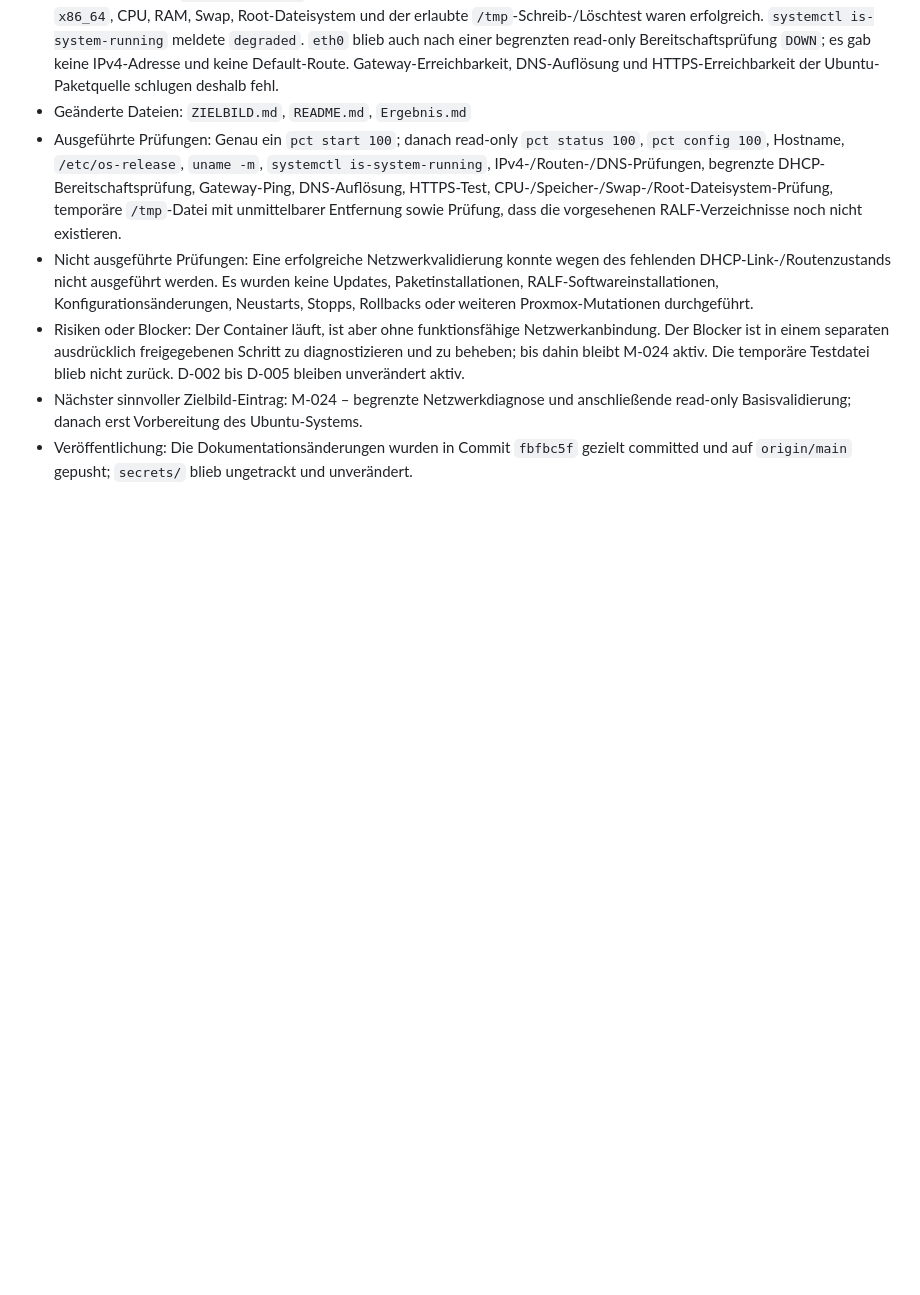
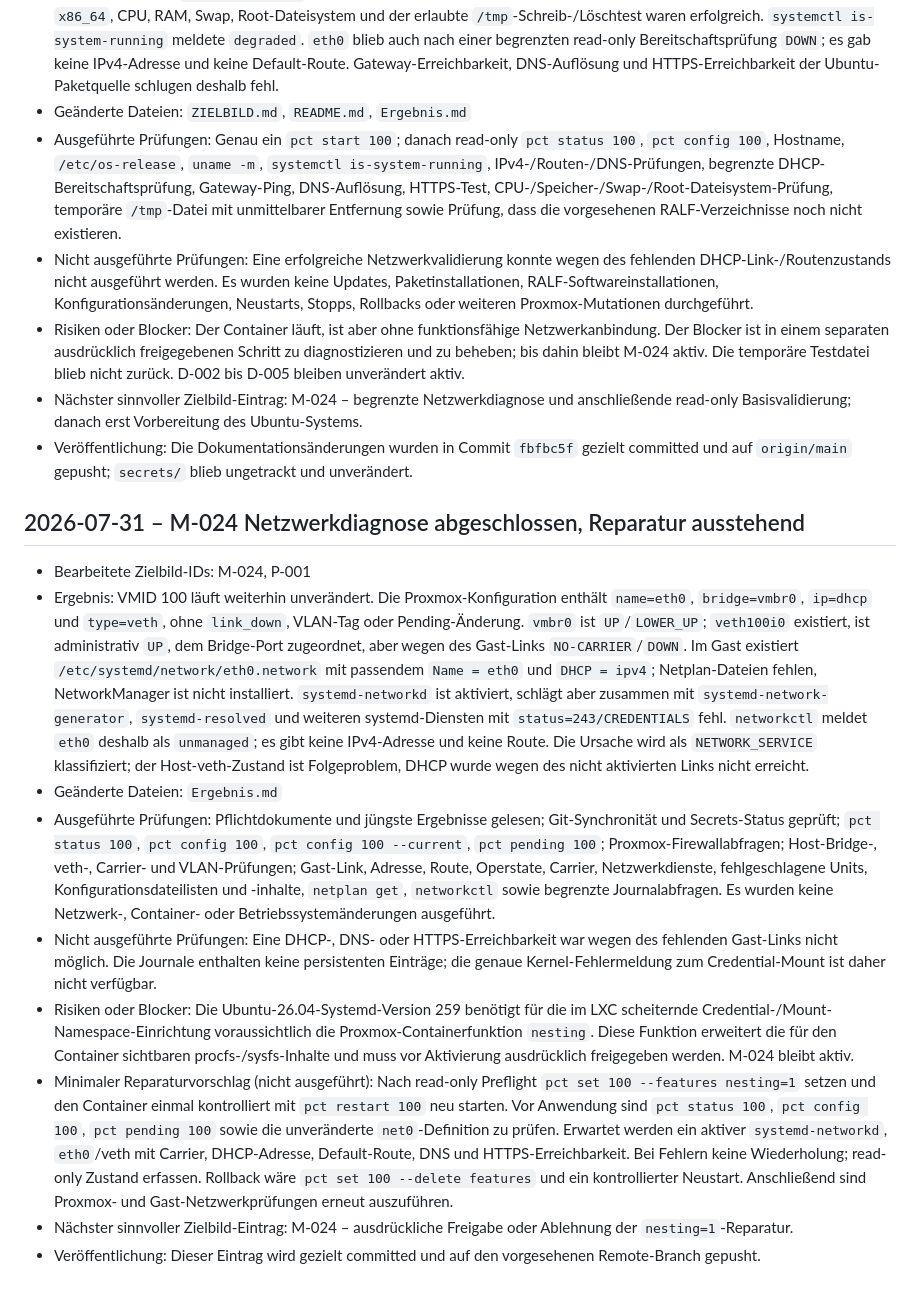
Before and after one commit to default82/RALF, a Markdown page: Ergebnis.md, the part around the change. Drawn GitHub-style; blank space fills up the shorter version.

Commit message:
Dokumentiere Netzwerkdiagnose von VMID 100

```diff
--- a/Ergebnis.md
+++ b/Ergebnis.md
@@ -188,3 +188,15 @@ Diese Datei wird nach jedem Arbeitsdurchlauf erweitert. Bestehende Einträge ble
 - Risiken oder Blocker: Der Container läuft, ist aber ohne funktionsfähige Netzwerkanbindung. Der Blocker ist in einem separaten ausdrücklich freigegebenen Schritt zu diagnostizieren und zu beheben; bis dahin bleibt M-024 aktiv. Die temporäre Testdatei blieb nicht zurück. D-002 bis D-005 bleiben unverändert aktiv.
 - Nächster sinnvoller Zielbild-Eintrag: M-024 – begrenzte Netzwerkdiagnose und anschließende read-only Basisvalidierung; danach erst Vorbereitung des Ubuntu-Systems.
 - Veröffentlichung: Die Dokumentationsänderungen wurden in Commit `fbfbc5f` gezielt committed und auf `origin/main` gepusht; `secrets/` blieb ungetrackt und unverändert.
+
+## 2026-07-31 – M-024 Netzwerkdiagnose abgeschlossen, Reparatur ausstehend
+
+- Bearbeitete Zielbild-IDs: M-024, P-001
+- Ergebnis: VMID 100 läuft weiterhin unverändert. Die Proxmox-Konfiguration enthält `name=eth0`, `bridge=vmbr0`, `ip=dhcp` und `type=veth`, ohne `link_down`, VLAN-Tag oder Pending-Änderung. `vmbr0` ist `UP`/`LOWER_UP`; `veth100i0` existiert, ist administrativ `UP`, dem Bridge-Port zugeordnet, aber wegen des Gast-Links `NO-CARRIER`/`DOWN`. Im Gast existiert `/etc/systemd/network/eth0.network` mit passendem `Name = eth0` und `DHCP = ipv4`; Netplan-Dateien fehlen, NetworkManager ist nicht installiert. `systemd-networkd` ist aktiviert, schlägt aber zusammen mit `systemd-network-generator`, `systemd-resolved` und weiteren systemd-Diensten mit `status=243/CREDENTIALS` fehl. `networkctl` meldet `eth0` deshalb als `unmanaged`; es gibt keine IPv4-Adresse und keine Route. Die Ursache wird als `NETWORK_SERVICE` klassifiziert; der Host-veth-Zustand ist Folgeproblem, DHCP wurde wegen des nicht aktivierten Links nicht erreicht.
+- Geänderte Dateien: `Ergebnis.md`
+- Ausgeführte Prüfungen: Pflichtdokumente und jüngste Ergebnisse gelesen; Git-Synchronität und Secrets-Status geprüft; `pct status 100`, `pct config 100`, `pct config 100 --current`, `pct pending 100`; Proxmox-Firewallabfragen; Host-Bridge-, veth-, Carrier- und VLAN-Prüfungen; Gast-Link, Adresse, Route, Operstate, Carrier, Netzwerkdienste, fehlgeschlagene Units, Konfigurationsdateilisten und -inhalte, `netplan get`, `networkctl` sowie begrenzte Journalabfragen. Es wurden keine Netzwerk-, Container- oder Betriebssystemänderungen ausgeführt.
+- Nicht ausgeführte Prüfungen: Eine DHCP-, DNS- oder HTTPS-Erreichbarkeit war wegen des fehlenden Gast-Links nicht möglich. Die Journale enthalten keine persistenten Einträge; die genaue Kernel-Fehlermeldung zum Credential-Mount ist daher nicht verfügbar.
+- Risiken oder Blocker: Die Ubuntu-26.04-Systemd-Version 259 benötigt für die im LXC scheiternde Credential-/Mount-Namespace-Einrichtung voraussichtlich die Proxmox-Containerfunktion `nesting`. Diese Funktion erweitert die für den Container sichtbaren procfs-/sysfs-Inhalte und muss vor Aktivierung ausdrücklich freigegeben werden. M-024 bleibt aktiv.
+- Minimaler Reparaturvorschlag (nicht ausgeführt): Nach read-only Preflight `pct set 100 --features nesting=1` setzen und den Container einmal kontrolliert mit `pct restart 100` neu starten. Vor Anwendung sind `pct status 100`, `pct config 100`, `pct pending 100` sowie die unveränderte `net0`-Definition zu prüfen. Erwartet werden ein aktiver `systemd-networkd`, `eth0`/veth mit Carrier, DHCP-Adresse, Default-Route, DNS und HTTPS-Erreichbarkeit. Bei Fehlern keine Wiederholung; read-only Zustand erfassen. Rollback wäre `pct set 100 --delete features` und ein kontrollierter Neustart. Anschließend sind Proxmox- und Gast-Netzwerkprüfungen erneut auszuführen.
+- Nächster sinnvoller Zielbild-Eintrag: M-024 – ausdrückliche Freigabe oder Ablehnung der `nesting=1`-Reparatur.
+- Veröffentlichung: Dieser Eintrag wird gezielt committed und auf den vorgesehenen Remote-Branch gepusht.
```
